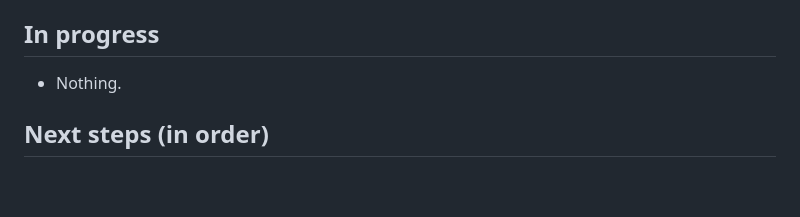
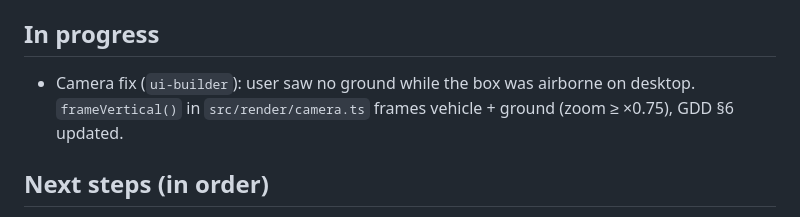
Before and after one commit to offsyntax/wobbly-cargo, a Markdown page: docs/HANDOFF.md, the part around the change. Drawn GitHub-style; blank space fills up the shorter version.

```diff
--- a/docs/HANDOFF.md
+++ b/docs/HANDOFF.md
@@ -19,7 +19,8 @@ grows; keep the last 10 entries here and move older ones to `docs/handoff-archiv
   [ ] M4 QA & submission  (definitions: `docs/GDD.md` §13)
 
 ## In progress
-- Nothing.
+- Camera fix (`ui-builder`): user saw no ground while the box was airborne on desktop.
+  `frameVertical()` in `src/render/camera.ts` frames vehicle + ground (zoom ≥ ×0.75), GDD §6 updated.
 
 ## Next steps (in order)
 1. User tests https://offsyntax.github.io/wobbly-cargo/ on the phone in portrait + landscape and on
```
Also changed, not shown: docs/GDD.md (+3 -0 lines).
